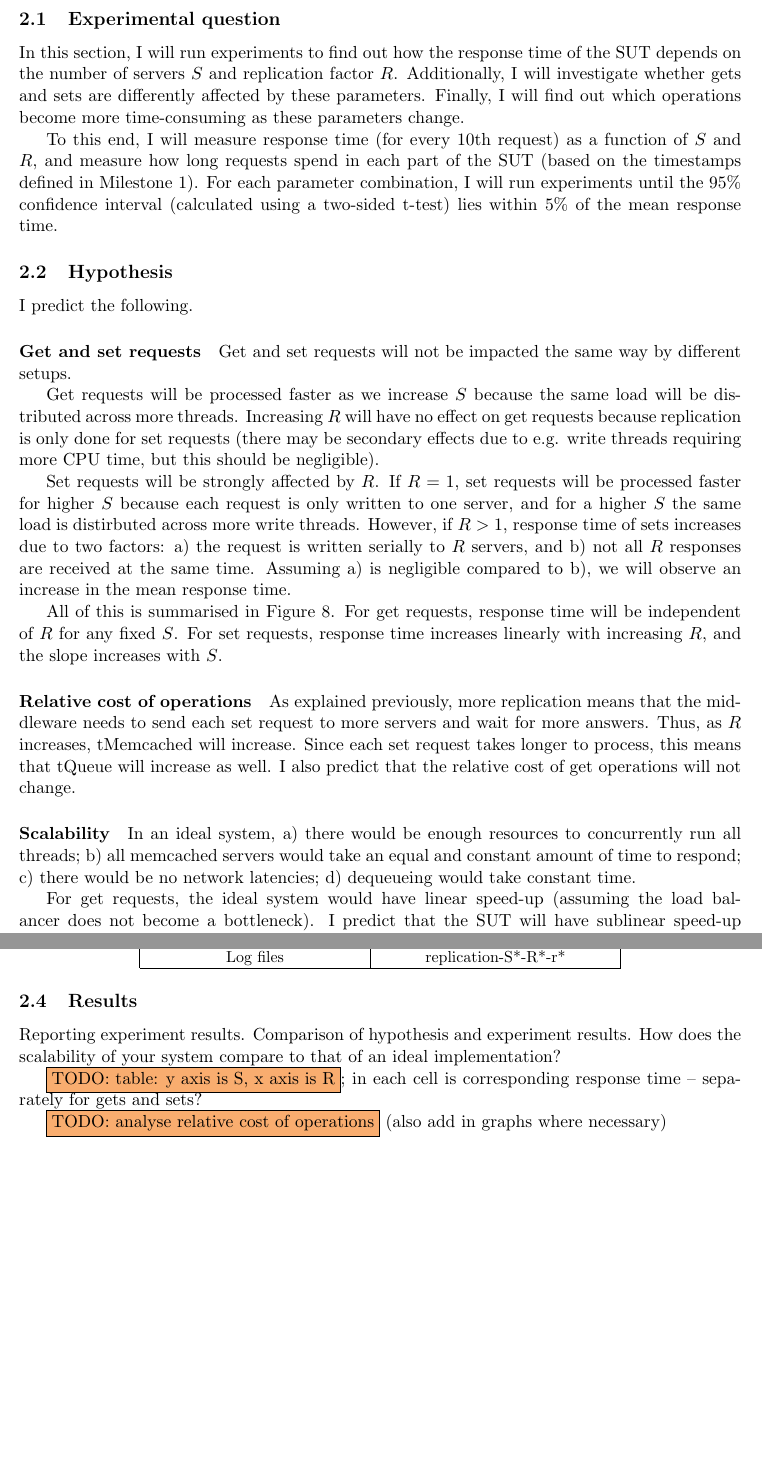
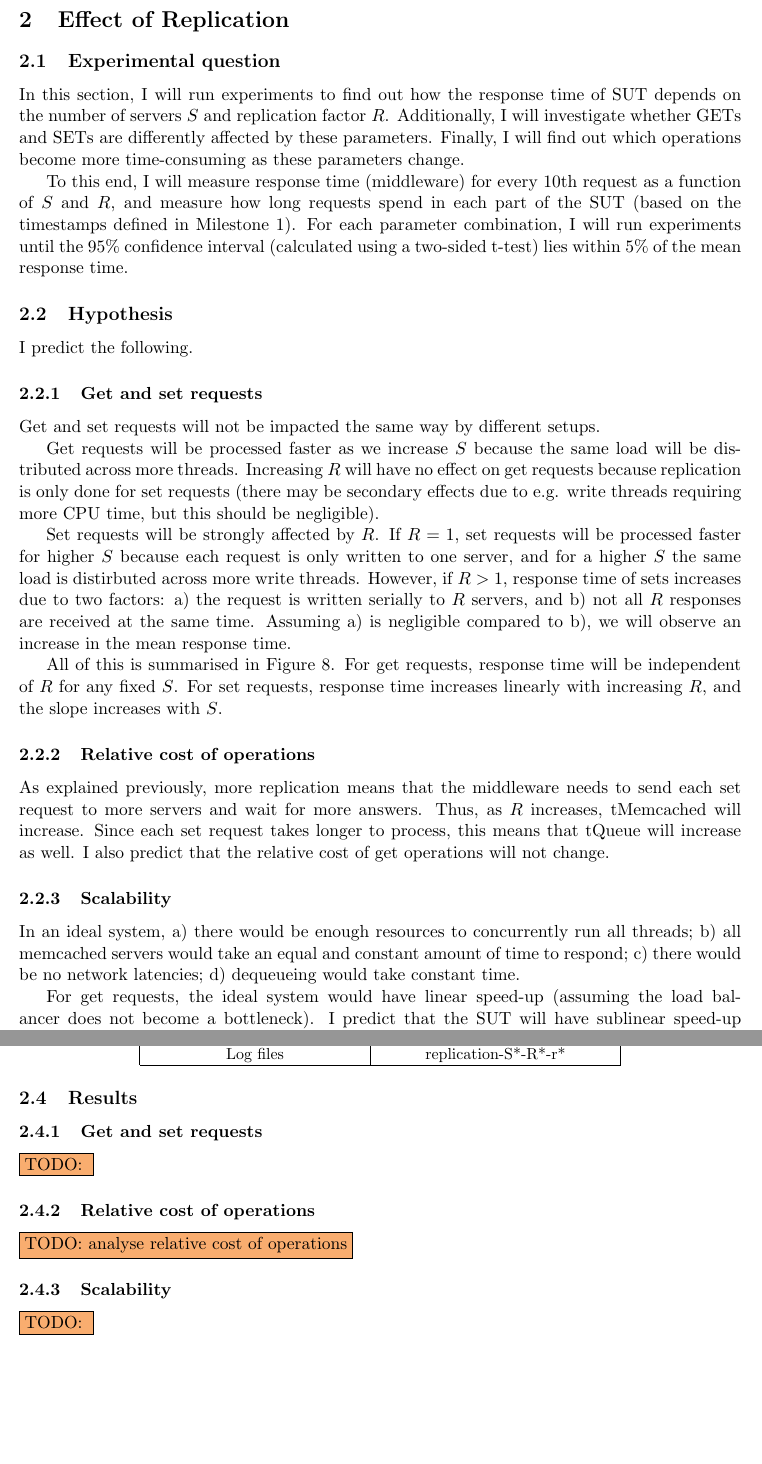
Before and after one commit to ligua/eth-asl, a LaTeX document (report/milestone2.tex): two parts of pages 10 and 11 of 26 before the commit and two parts of pages 11 and 12 of 28 after it, joined at a grey line, cut at the place of the change, the shorter picture padded with empty space. Compiled offline with pdfLaTeX.

Commit message:
hypothesis subsubsections

```diff
--- a/report/milestone2.tex
+++ b/report/milestone2.tex
@@ -222,15 +223,15 @@ Of the remaining setups, the highest throughput is achieved both by 180 and 216
 
 \subsection{Experimental question}
 
-In this section, I will run experiments to find out how the response time of the SUT depends on the number of servers $S$ and replication factor $R$. Additionally, I will investigate whether gets and sets are differently affected by these parameters. Finally, I will find out which operations become more time-consuming as these parameters change.
+In this section, I will run experiments to find out how the response time of SUT depends on the number of servers $S$ and replication factor $R$. Additionally, I will investigate whether GETs and SETs are differently affected by these parameters. Finally, I will find out which operations become more time-consuming as these parameters change.
 
-To this end, I will measure response time (for every 10th request) as a function of $S$ and $R$, and measure how long requests spend in each part of the SUT (based on the timestamps defined in Milestone 1). For each parameter combination, I will run experiments until the 95\% confidence interval (calculated using a two-sided t-test) lies within 5\% of the mean response time.
+To this end, I will measure response time (middleware) for every 10th request as a function of $S$ and $R$, and measure how long requests spend in each part of the SUT (based on the timestamps defined in Milestone 1). For each parameter combination, I will run experiments until the 95\% confidence interval (calculated using a two-sided t-test) lies within 5\% of the mean response time.
 
 \subsection{Hypothesis}
 
 I predict the following.
 
-\paragraph{Get and set requests}
+\subsubsection{Get and set requests}
 Get and set requests will not be impacted the same way by different setups.
 
 Get requests will be processed faster as we increase $S$ because the same load will be distributed across more threads. Increasing $R$ will have no effect on get requests because replication is only done for set requests (there may be secondary effects due to e.g. write threads requiring more CPU time, but this should be negligible).
@@ -246,11 +247,11 @@ All of this is summarised in Figure~\ref{fig:exp2:hyp:replication}. For get requ
 \label{fig:exp2:hyp:replication}
 \end{figure}
 
-\paragraph{Relative cost of operations}
+\subsubsection{Relative cost of operations}
 As explained previously, more replication means that the middleware needs to send each set request to more servers and wait for more answers. Thus, as $R$ increases, tMemcached will increase. Since each set request takes longer to process, this means that tQueue will increase as well. I also predict that the relative cost of get operations will not change.
 
 
-\paragraph{Scalability}
+\subsubsection{Scalability}
 
 In an ideal system, a) there would be enough resources to concurrently run all threads; b) all memcached servers would take an equal and constant amount of time to respond; c) there would be no network latencies; d) dequeueing would take constant time.
 
@@ -274,12 +275,15 @@ For get requests, the ideal system would have linear speed-up (assuming the load
 \end{center}
 
 \subsection{Results}
-Reporting experiment results. Comparison of hypothesis and experiment results.
-How does the scalability of your system compare to that of an ideal implementation?
 
-\todo{table: y axis is S, x axis is R}; in each cell is corresponding response time -- separately for gets and sets?
+\subsubsection{Get and set requests}
+\todo{}
 
-\todo{analyse relative cost of operations} (also add in graphs where necessary)
+\subsubsection{Relative cost of operations}
+\todo{analyse relative cost of operations}
+
+\subsubsection{Scalability}
+\todo{}
 
 \begin{figure}[h]
 \centering
```
Also changed, not shown: report/milestone2.pdf, report/milestone2.tex (30 more changed lines).
